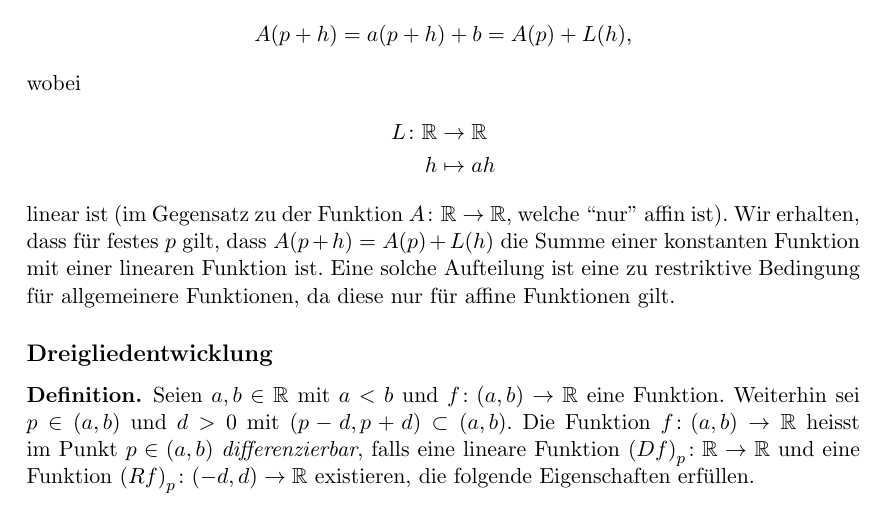
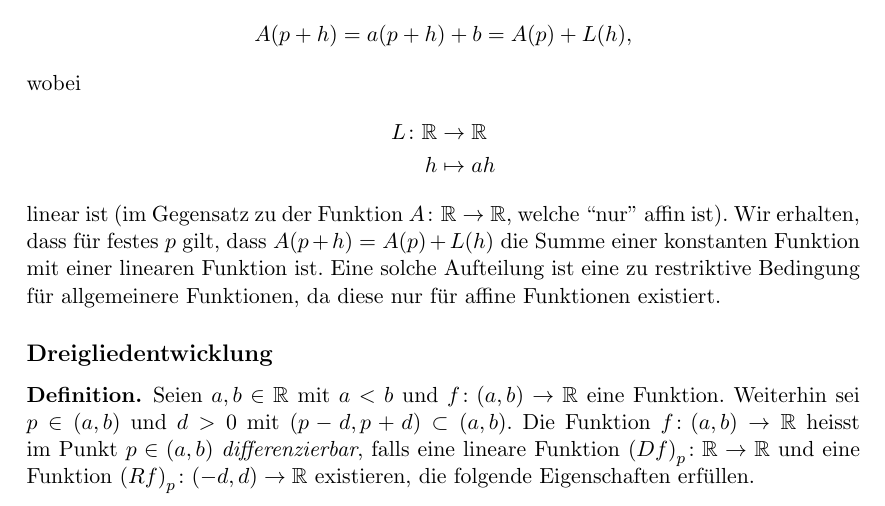
Before and after one commit to raw-bacon/ana1-notes, a LaTeX document (chapter4/chapter4.tex): part of page 1 of 26, cut so that both start at the same text. Compiled offline with pdfLaTeX.

Commit message:
existiert statt gilt

```diff
--- a/chapter4/chapter4.tex
+++ b/chapter4/chapter4.tex
@@ -44,7 +44,7 @@ Eine solche Aufteilung ist
 eine zu restriktive Bedingung
 für allgemeinere Funktionen,
 da diese nur für affine Funktionen
-gilt.
+existiert.
 
 
 \begin{figure}[htb]
```
